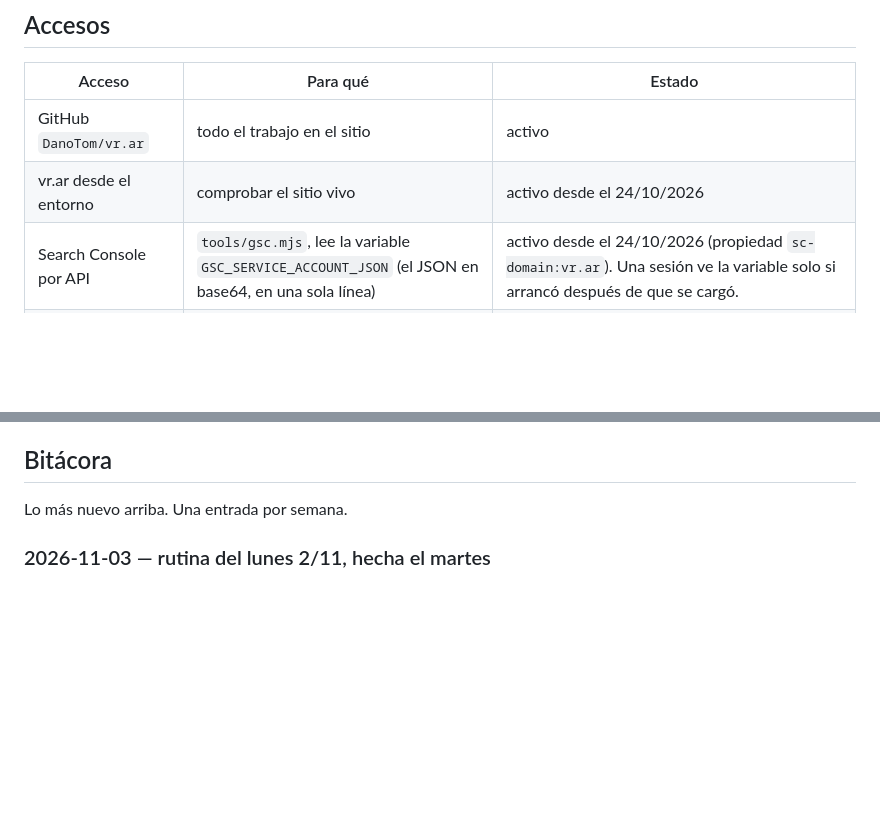
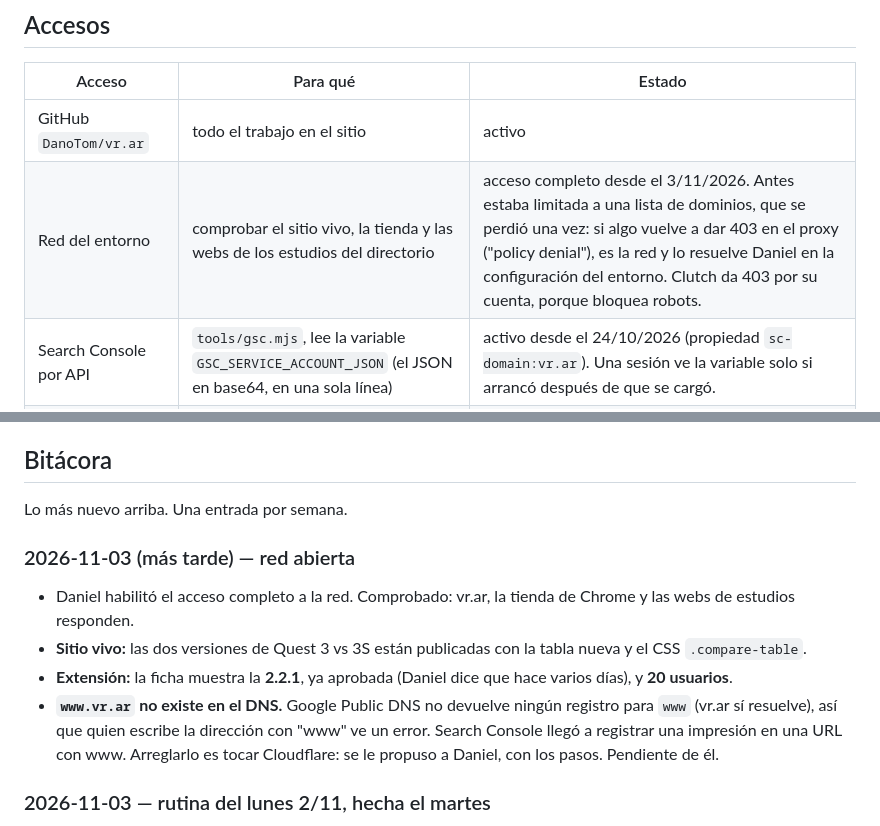
Before and after one commit to DanoTom/vr.ar, a Markdown page: docs/PILOTO.md, 2 parts joined by grey strips. Rendered like a GitHub page; blank space fills up the shorter version.

Commit message:
Log the open network, the 2.2.1 release and the missing www record
Daniel opened full network access; vr.ar, the store and studio sites
all respond again, and the new Quest 3 vs 3S pages are confirmed live.
The store now lists 2.2.1 with 20 users.

Public DNS has no record at all for www.vr.ar, so the www address fails
for anyone who types it. Fixing it means a Cloudflare change, which is
Daniel's to make; the steps went to him.

Co-Authored-By: Claude Opus 5.5 <noreply@anthropic.com>
Claude-Session: https://claude.ai/code/session_014LTzPpB2vM4gjn8cZVg8vX

```diff
--- a/docs/PILOTO.md
+++ b/docs/PILOTO.md
@@ -74,7 +74,7 @@ saber qué funcionó.
 | Acceso | Para qué | Estado |
 |---|---|---|
 | GitHub `DanoTom/vr.ar` | todo el trabajo en el sitio | activo |
-| vr.ar desde el entorno | comprobar el sitio vivo | activo desde el 24/10/2026 |
+| Red del entorno | comprobar el sitio vivo, la tienda y las webs de los estudios del directorio | acceso completo desde el 3/11/2026. Antes estaba limitada a una lista de dominios, que se perdió una vez: si algo vuelve a dar 403 en el proxy ("policy denial"), es la red y lo resuelve Daniel en la configuración del entorno. Clutch da 403 por su cuenta, porque bloquea robots. |
 | Search Console por API | `tools/gsc.mjs`, lee la variable `GSC_SERVICE_ACCOUNT_JSON` (el JSON en base64, en una sola línea) | activo desde el 24/10/2026 (propiedad `sc-domain:vr.ar`). Una sesión ve la variable solo si arrancó después de que se cargó. |
 | Chrome Web Store, ficha pública | usuarios de la extensión y versión publicada | activo desde el 26/10/2026. El número de "usuarios" de la ficha coincide con los usuarios semanales del panel (19 en los dos al 24/10). El panel, con el detalle por país e idioma, sigue siendo de Daniel. |
 
@@ -85,6 +85,19 @@ chat.
 ## Bitácora
 
 Lo más nuevo arriba. Una entrada por semana.
+
+### 2026-11-03 (más tarde) — red abierta
+
+- Daniel habilitó el acceso completo a la red. Comprobado: vr.ar, la tienda de Chrome y
+  las webs de estudios responden.
+- **Sitio vivo:** las dos versiones de Quest 3 vs 3S están publicadas con la tabla nueva
+  y el CSS `.compare-table`.
+- **Extensión:** la ficha muestra la **2.2.1**, ya aprobada (Daniel dice que hace varios
+  días), y **20 usuarios**.
+- **`www.vr.ar` no existe en el DNS.** Google Public DNS no devuelve ningún registro para
+  `www` (vr.ar sí resuelve), así que quien escribe la dirección con "www" ve un error.
+  Search Console llegó a registrar una impresión en una URL con www. Arreglarlo es tocar
+  Cloudflare: se le propuso a Daniel, con los pasos. Pendiente de él.
 
 ### 2026-11-03 — rutina del lunes 2/11, hecha el martes
 
```
